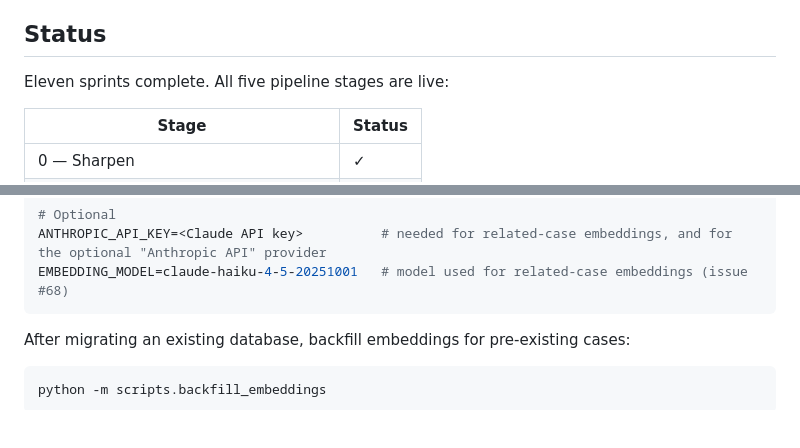
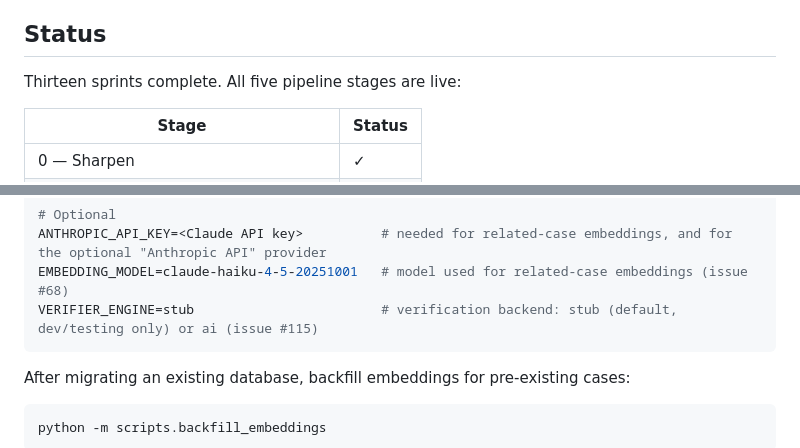
Before and after one commit to zealchaiwut/crux, a Markdown page: README.md, 2 parts joined by grey strips. Rendered like a GitHub page; blank space fills up the shorter version.

Commit message:
docs: auto-update from sprint-sprint-13 diff
Co-Authored-By: Claude Sonnet 4.6 <noreply@anthropic.com>

````diff
--- a/README.md
+++ b/README.md
@@ -15,7 +15,7 @@ Companion to [commander](https://github.com/zealchaiwut/commander) (which builds
 
 ## Status
 
-Eleven sprints complete. All five pipeline stages are live:
+Thirteen sprints complete. All five pipeline stages are live:
 
 | Stage | Status |
 |---|---|
@@ -71,6 +71,7 @@ DATABASE_URL=<Neon Postgres connection string>
 # Optional
 ANTHROPIC_API_KEY=<Claude API key>          # needed for related-case embeddings, and for the optional "Anthropic API" provider
 EMBEDDING_MODEL=claude-haiku-4-5-20251001   # model used for related-case embeddings (issue #68)
+VERIFIER_ENGINE=stub                        # verification backend: stub (default, dev/testing only) or ai (issue #115)
 ```
 
 After migrating an existing database, backfill embeddings for pre-existing cases:
````
Also changed, not shown: CHANGELOG.md (+16 -0 lines).
